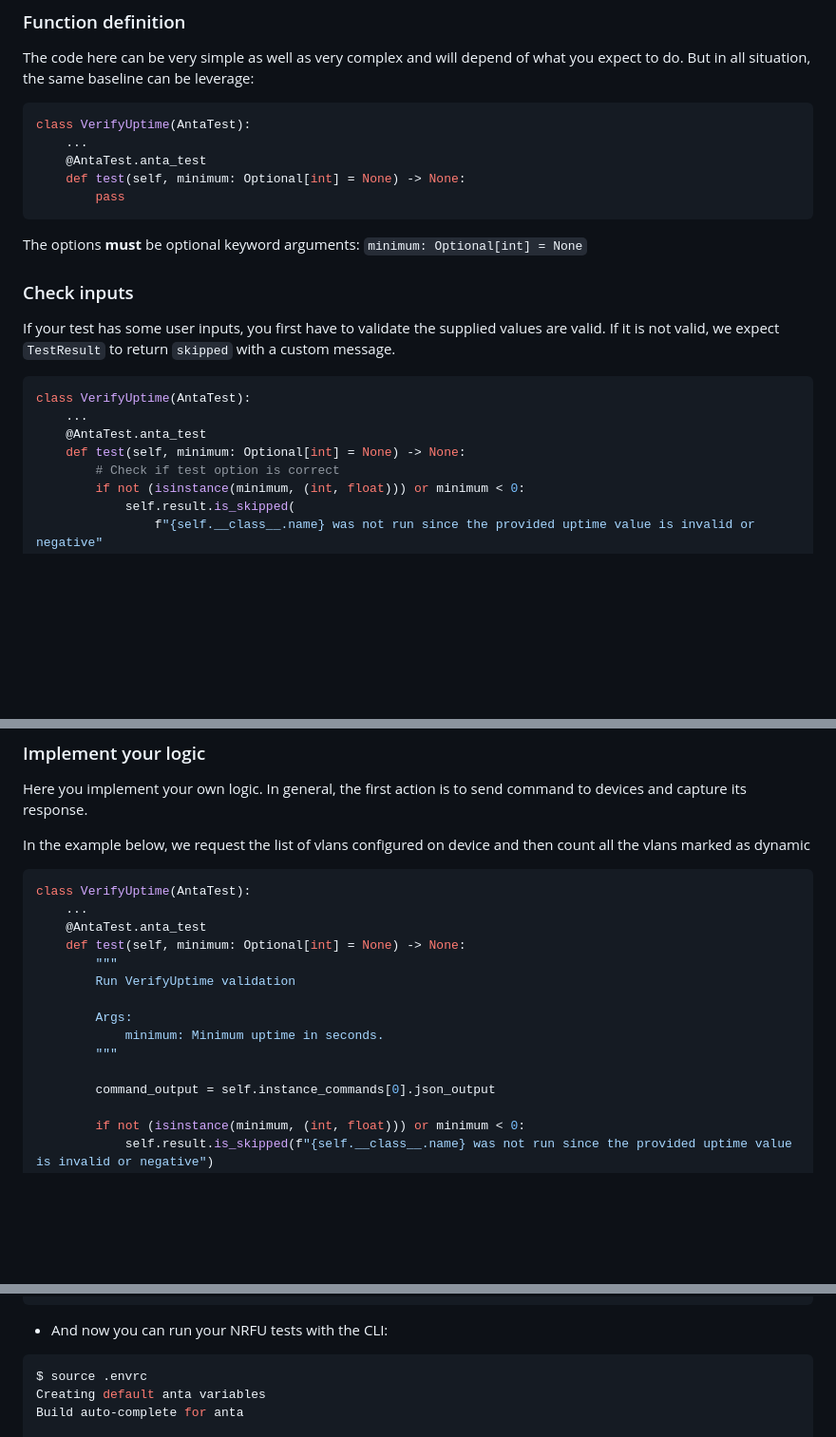
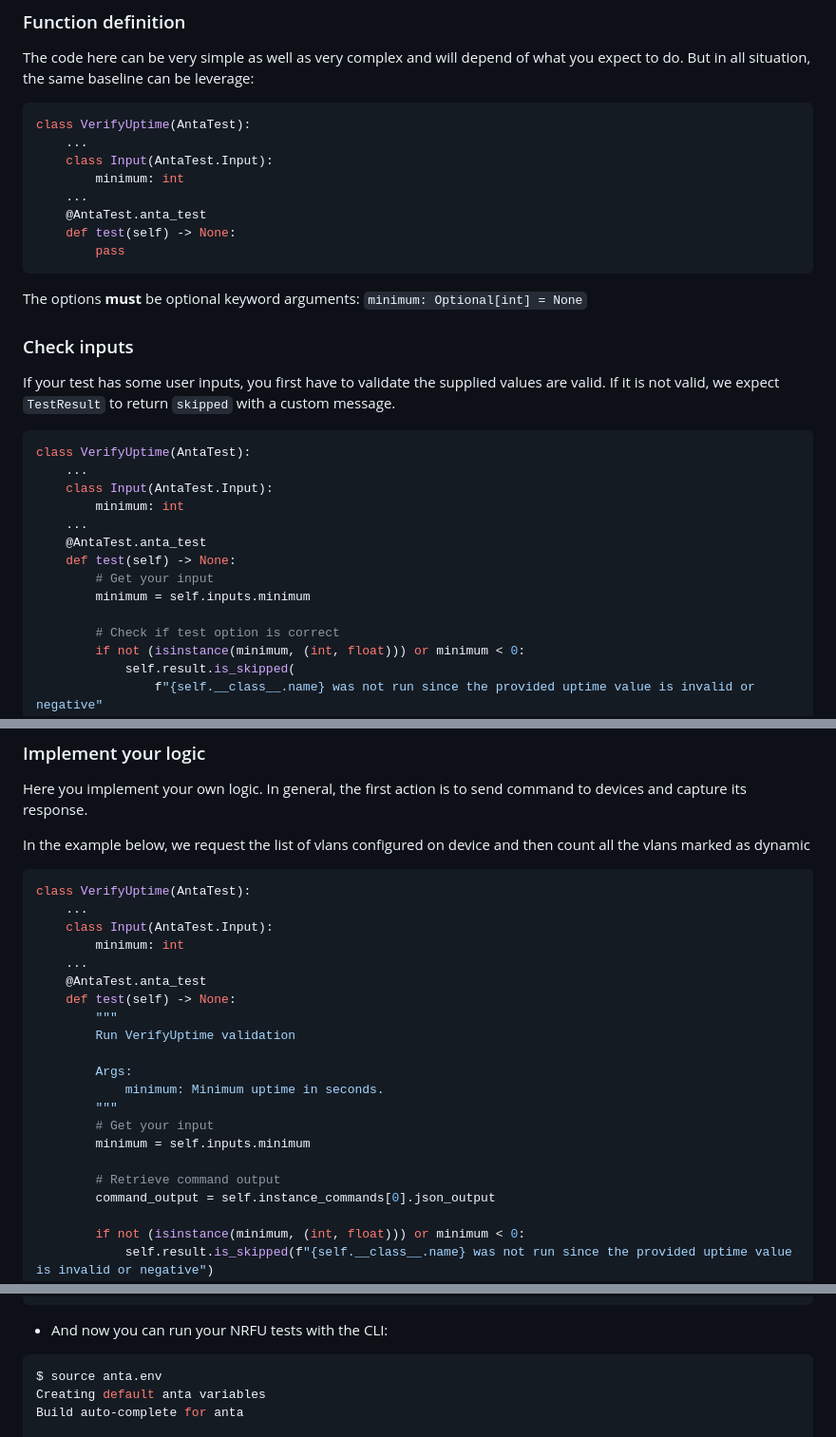
Before and after one commit to titom73/anta-malaga, a Markdown page: docs/demo-tests.md, 3 parts joined by grey strips. Shown: that part at 95% size. Rendered like a GitHub page; blank space fills up the shorter version.

````diff
--- a/docs/demo-tests.md
+++ b/docs/demo-tests.md
@@ -84,8 +84,11 @@ The code here can be very simple as well as very complex and will depend of what
 ```python
 class VerifyUptime(AntaTest):
     ...
+    class Input(AntaTest.Input):
+        minimum: int
+    ...
     @AntaTest.anta_test
-    def test(self, minimum: Optional[int] = None) -> None:
+    def test(self) -> None:
         pass
 ```
 
@@ -98,8 +101,14 @@ If your test has some user inputs, you first have to validate the supplied value
 ```python
 class VerifyUptime(AntaTest):
     ...
+    class Input(AntaTest.Input):
+        minimum: int
+    ...
     @AntaTest.anta_test
-    def test(self, minimum: Optional[int] = None) -> None:
+    def test(self) -> None:
+        # Get your input
+        minimum = self.inputs.minimum
+
         # Check if test option is correct
         if not (isinstance(minimum, (int, float))) or minimum < 0:
             self.result.is_skipped(
@@ -119,15 +128,21 @@ In the example below, we request the list of vlans configured on device and then
 ```python
 class VerifyUptime(AntaTest):
     ...
+    class Input(AntaTest.Input):
+        minimum: int
+    ...
     @AntaTest.anta_test
-    def test(self, minimum: Optional[int] = None) -> None:
+    def test(self) -> None:
         """
         Run VerifyUptime validation
 
         Args:
             minimum: Minimum uptime in seconds.
         """
+        # Get your input
+        minimum = self.inputs.minimum
 
+        # Retrieve command output
         command_output = self.instance_commands[0].json_output
 
         if not (isinstance(minimum, (int, float))) or minimum < 0:
@@ -169,7 +184,7 @@ cd ..
 * And now you can run your NRFU tests with the CLI:
 
 ```bash
-$ source .envrc
+$ source anta.env
 Creating default anta variables
 Build auto-complete for anta
 
````
